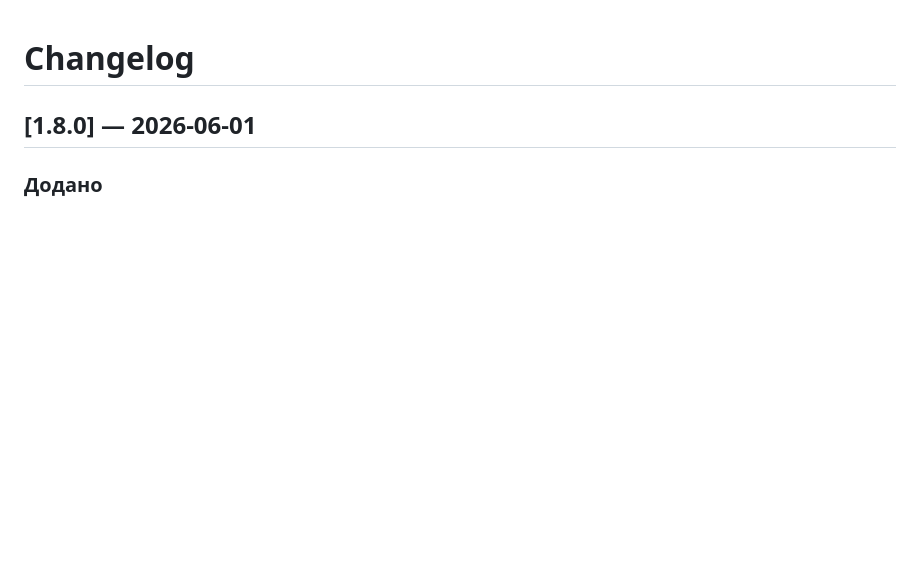
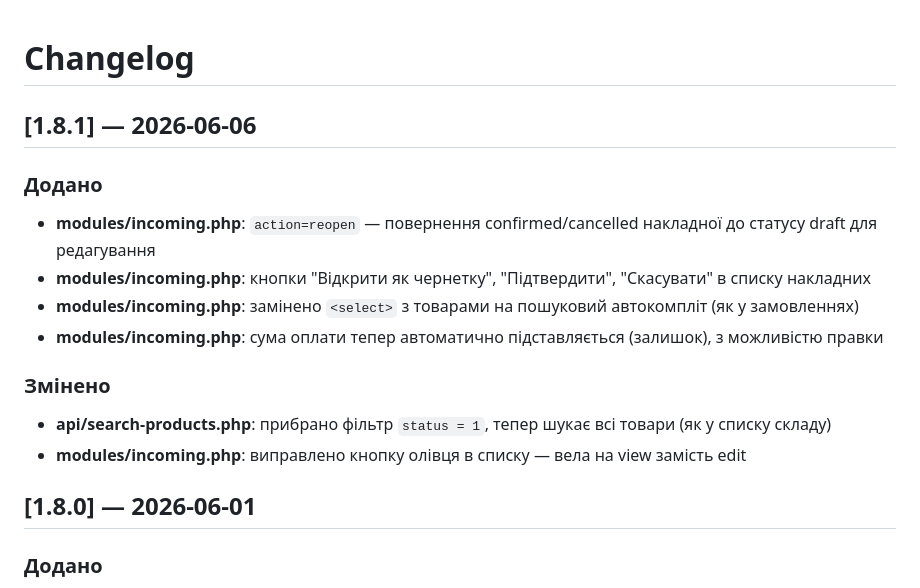
Before and after one commit to ksm1281/Git_test, a Markdown page: CHANGELOG.md, the part around the change. Drawn GitHub-style; blank space fills up the shorter version.

Commit message:
v1.8.1: update CHANGELOG

```diff
--- a/CHANGELOG.md
+++ b/CHANGELOG.md
@@ -1,4 +1,16 @@
 # Changelog
+
+## [1.8.1] — 2026-06-06
+
+### Додано
+- **modules/incoming.php**: `action=reopen` — повернення confirmed/cancelled накладної до статусу draft для редагування
+- **modules/incoming.php**: кнопки "Відкрити як чернетку", "Підтвердити", "Скасувати" в списку накладних
+- **modules/incoming.php**: замінено `<select>` з товарами на пошуковий автокомпліт (як у замовленнях)
+- **modules/incoming.php**: сума оплати тепер автоматично підставляється (залишок), з можливістю правки
+
+### Змінено
+- **api/search-products.php**: прибрано фільтр `status = 1`, тепер шукає всі товари (як у списку складу)
+- **modules/incoming.php**: виправлено кнопку олівця в списку — вела на view замість edit
 
 ## [1.8.0] — 2026-06-01
 
```
